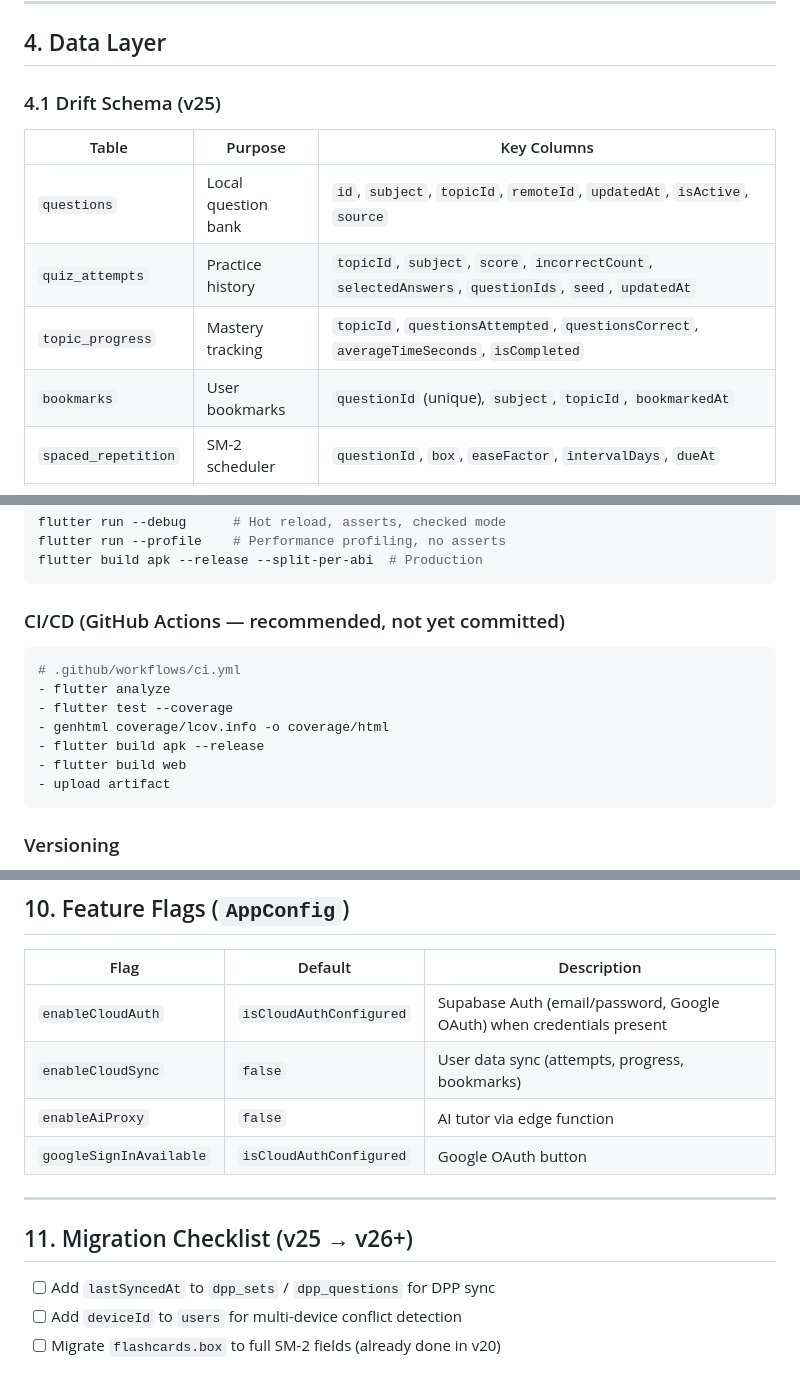
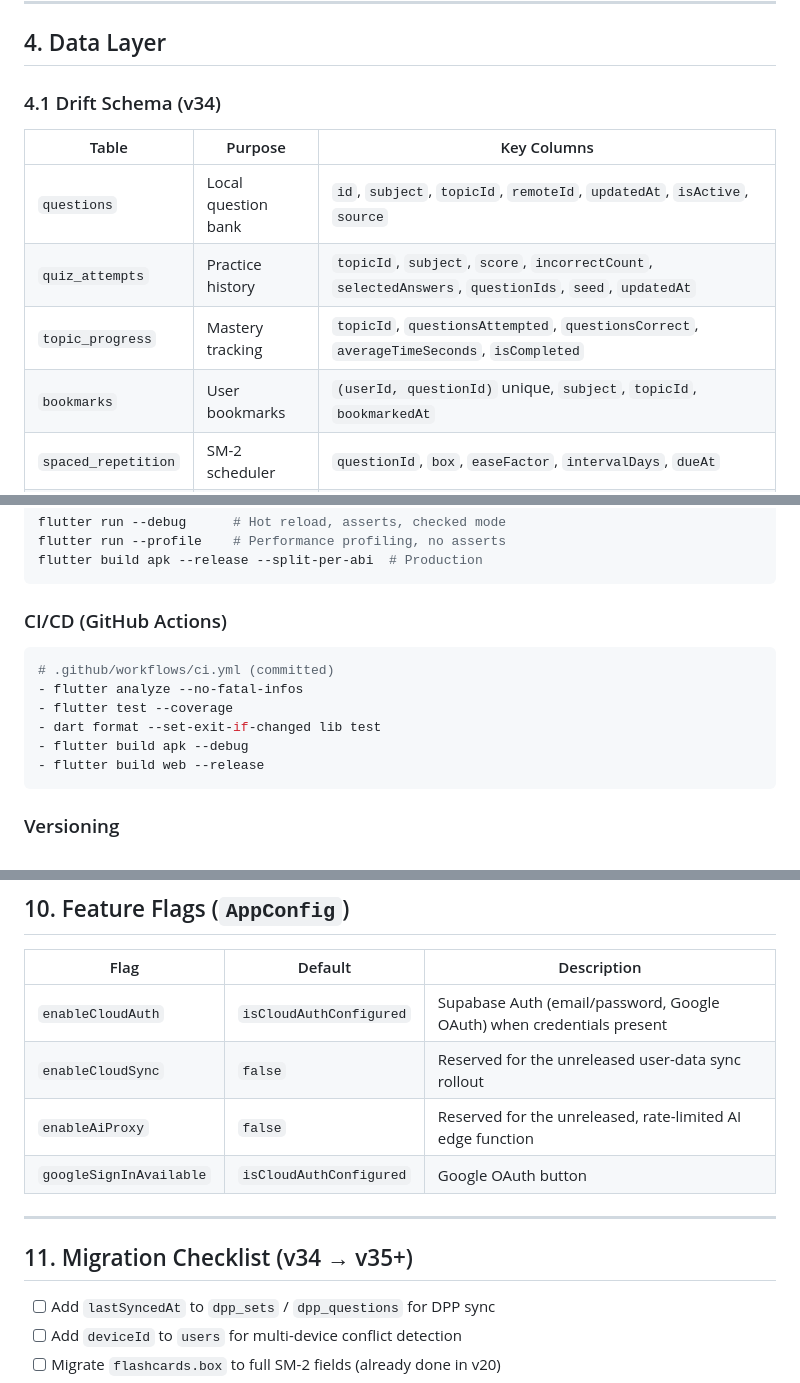
Before and after one commit to AnkarIIT/Mitosis, a Markdown page: ARCHITECTURE.md, 3 parts joined by grey strips. GitHub-like rendering.

Commit message:
chore: update ARCHITECTURE.md

````diff
--- a/ARCHITECTURE.md
+++ b/ARCHITECTURE.md
@@ -142,14 +142,14 @@ accuracy = correct / (correct + incorrect) × 100
 
 ## 4. Data Layer
 
-### 4.1 Drift Schema (v25)
+### 4.1 Drift Schema (v34)
 
 | Table | Purpose | Key Columns |
 |-------|---------|-------------|
 | `questions` | Local question bank | `id`, `subject`, `topicId`, `remoteId`, `updatedAt`, `isActive`, `source` |
 | `quiz_attempts` | Practice history | `topicId`, `subject`, `score`, `incorrectCount`, `selectedAnswers`, `questionIds`, `seed`, `updatedAt` |
 | `topic_progress` | Mastery tracking | `topicId`, `questionsAttempted`, `questionsCorrect`, `averageTimeSeconds`, `isCompleted` |
-| `bookmarks` | User bookmarks | `questionId` (unique), `subject`, `topicId`, `bookmarkedAt` |
+| `bookmarks` | User bookmarks | `(userId, questionId)` unique, `subject`, `topicId`, `bookmarkedAt` |
 | `spaced_repetition` | SM-2 scheduler | `questionId`, `box`, `easeFactor`, `intervalDays`, `dueAt` |
 | `flashcards` | AI/manual cards | `front`, `back`, `subject`, `box`, `dueAt`, `isGenerated` |
 | `dpp_sets` | Daily papers | `date`, `subject`, `totalQuestions`, `durationMinutes` |
@@ -208,15 +208,14 @@ flutter run --profile    # Performance profiling, no asserts
 flutter build apk --release --split-per-abi  # Production
 ```
 
-### CI/CD (GitHub Actions — recommended, not yet committed)
+### CI/CD (GitHub Actions)
 ```yaml
-# .github/workflows/ci.yml
-- flutter analyze
+# .github/workflows/ci.yml (committed)
+- flutter analyze --no-fatal-infos
 - flutter test --coverage
-- genhtml coverage/lcov.info -o coverage/html
-- flutter build apk --release
-- flutter build web
-- upload artifact
+- dart format --set-exit-if-changed lib test
+- flutter build apk --debug
+- flutter build web --release
 ```
 
 ### Versioning
@@ -263,13 +262,13 @@ flutter build apk --release --split-per-abi  # Production
 | Flag | Default | Description |
 |------|---------|-------------|
 | `enableCloudAuth` | `isCloudAuthConfigured` | Supabase Auth (email/password, Google OAuth) when credentials present |
-| `enableCloudSync` | `false` | User data sync (attempts, progress, bookmarks) |
-| `enableAiProxy` | `false` | AI tutor via edge function |
+| `enableCloudSync` | `false` | Reserved for the unreleased user-data sync rollout |
+| `enableAiProxy` | `false` | Reserved for the unreleased, rate-limited AI edge function |
 | `googleSignInAvailable` | `isCloudAuthConfigured` | Google OAuth button |
 
 ---
 
-## 11. Migration Checklist (v25 → v26+)
+## 11. Migration Checklist (v34 → v35+)
 
 - [ ] Add `lastSyncedAt` to `dpp_sets` / `dpp_questions` for DPP sync
 - [ ] Add `deviceId` to `users` for multi-device conflict detection
````
Also changed, not shown: other parts of ARCHITECTURE.md (+3 -3 lines).
